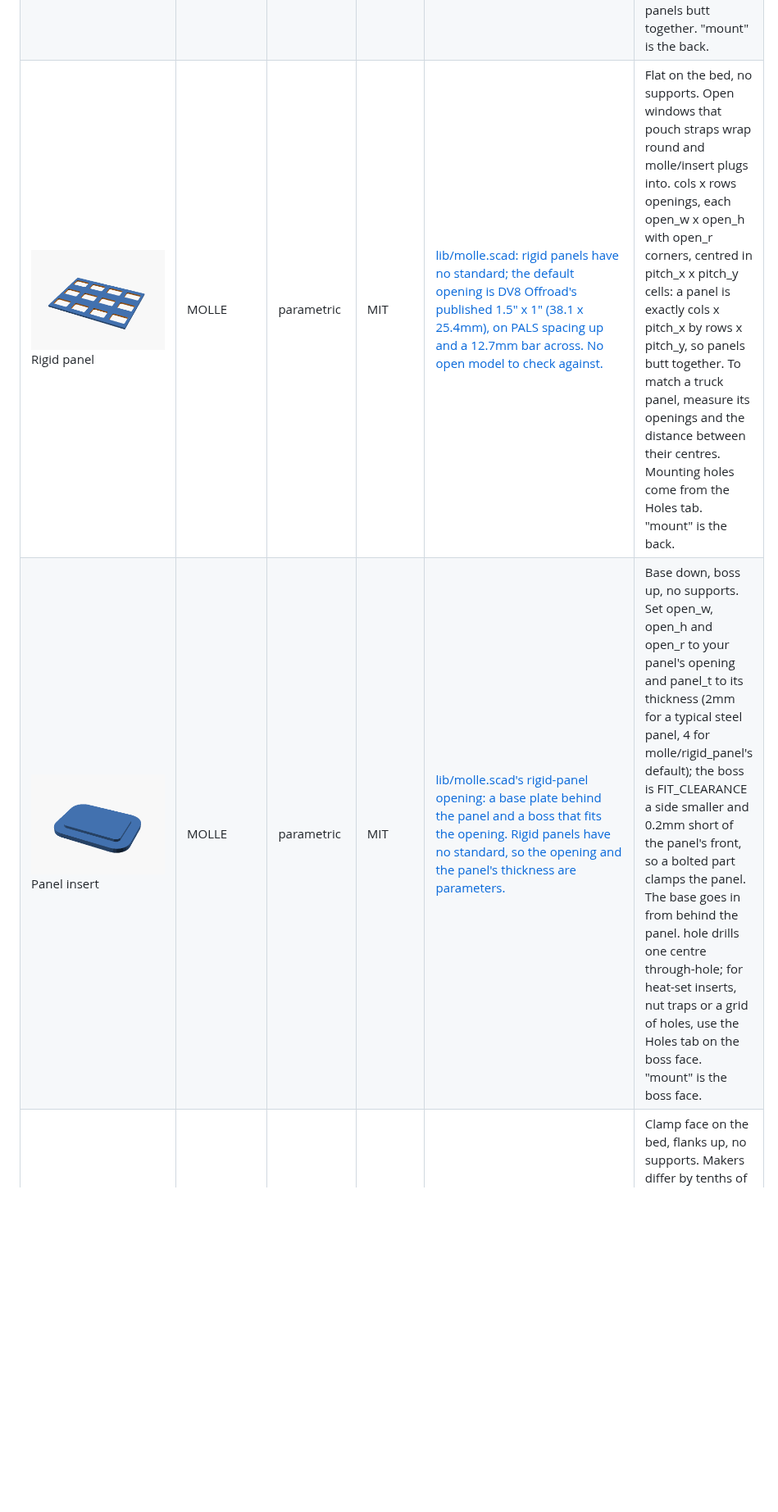
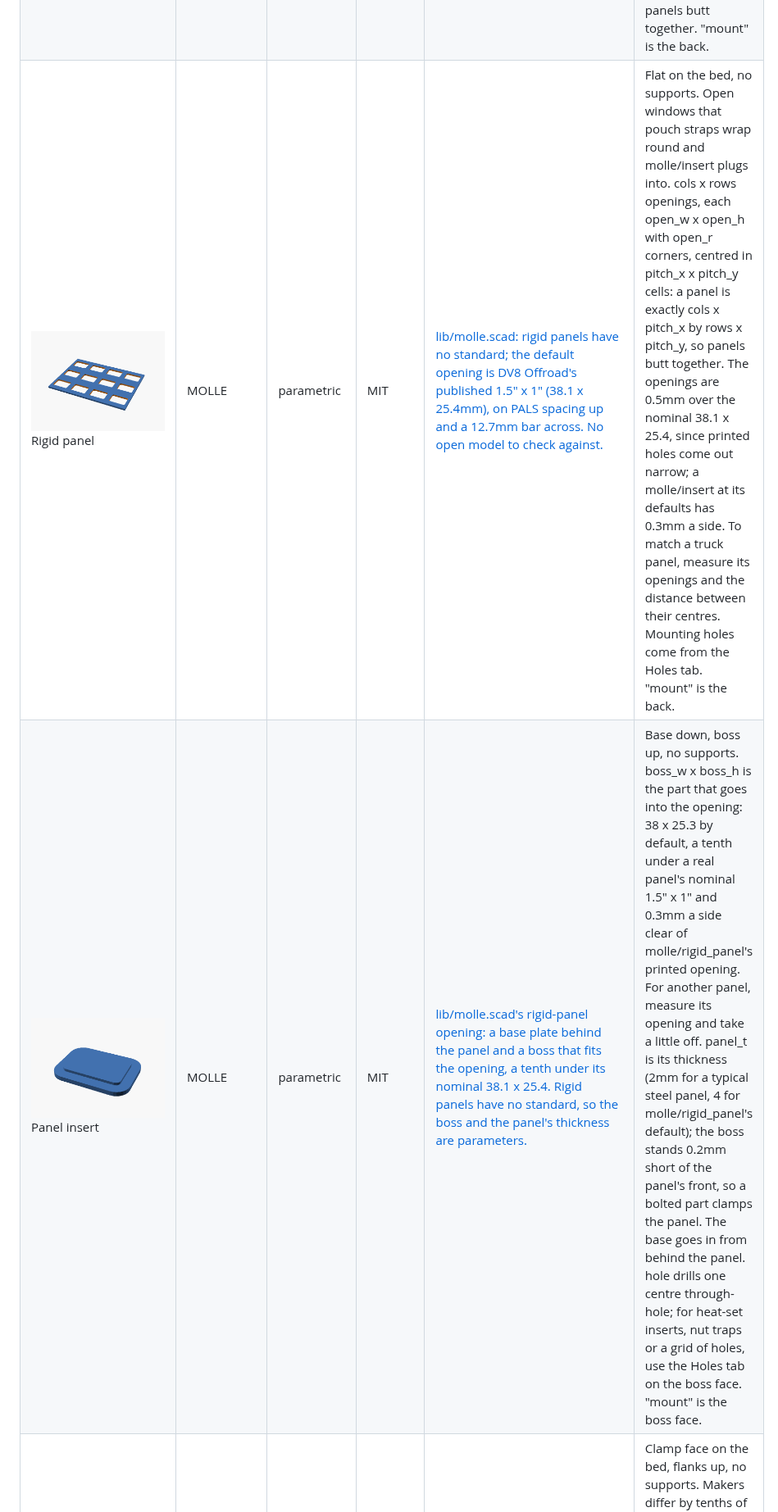
Before and after one commit to dnnsmnstrr/connector-foundry, a Markdown page: README.md, the part around the change. Shown at 82% size. Rendered like a GitHub page; pictures changed too: docs/img/molle_insert.png, docs/img/molle_rigid_panel.png; blank space fills up the shorter version.

Commit message:
MOLLE: insert boss sized to the printed opening; rigid panel openings get RIGID_PRINT_FIT

```diff
--- a/README.md
+++ b/README.md
@@ -336,8 +336,8 @@ LEGO-compatible fasteners print poorly, so print real ones or use the finished B
 | ![Peg](docs/img/skadis_peg.png)<br>Peg | Skådis | exact | MIT | [lib/skadis.scad's hook tab, checked against this repo's Skådis board (itself checked against parametric-skadis-tower).](https://github.com/breckenedge/parametric-skadis-tower) | Print it on its side, a tab flat on the bed, so the layers run along the arm. Each tab goes straight through a slot, drops 6mm and hangs behind the board; lift it to take it off. pegs 2 puts two tabs 40mm apart, for two slots in a row, so the part cannot turn. The plate's front is "mount", for fusing a holder or shelf onto. |
 | ![Spine](docs/img/molle_spine.png)<br>Spine | MOLLE | parametric | MIT | [lib/molle.scad, from the PALS grid as the webbing defines it: 25.4mm (1") rows with a 25.4mm gap, bar-tacked every 38.1mm (1.5"). No published geometry drawing or open model to check against.](https://en.wikipedia.org/wiki/Pouch_Attachment_Ladder_System) | Print it on its side, the profile flat on the bed, so the layers run along the tongue; PETG flexes better than PLA. Slide the tongue down behind rows rows of webbing from above, until the barb clicks in under the bottom row; press the tip back to take it off. cols 2 puts two tongues 38.1mm apart, for two columns, so the part cannot swing. webbing is the gap the webbing sits in: measure yours, and go tighter for a firmer grip. The plate's front is "mount". |
 | ![Panel](docs/img/molle_panel.png)<br>Panel | MOLLE | parametric | MIT | [lib/molle.scad: a laser-cut MOLLE panel's slits, every 25.4mm up and 38.1mm across, with a channel behind each column for the strap. No published geometry drawing or open model to check against.](https://en.wikipedia.org/wiki/Pouch_Attachment_Ladder_System) | Front down, ribs up, no supports. A pouch strap goes in at one slit, behind the strip, out at the next; the 30 x 5mm slits take a 1" strap, and channel is the room behind the skin for it to run in (0 for a bare slotted skin). rows counts strips, rows + 1 rows of slits. A panel is exactly cols x 38.1 by (rows + 1) x 25.4mm, so panels butt together. "mount" is the back. |
-| ![Rigid panel](docs/img/molle_rigid_panel.png)<br>Rigid panel | MOLLE | parametric | MIT | [lib/molle.scad: rigid panels have no standard; the default opening is DV8 Offroad's published 1.5" x 1" (38.1 x 25.4mm), on PALS spacing up and a 12.7mm bar across. No open model to check against.](https://nomadicsupply.com/dv8-offroad-universal-molle-panel-23x15-unmp-06/) | Flat on the bed, no supports. Open windows that pouch straps wrap round and molle/insert plugs into. cols x rows openings, each open_w x open_h with open_r corners, centred in pitch_x x pitch_y cells: a panel is exactly cols x pitch_x by rows x pitch_y, so panels butt together. To match a truck panel, measure its openings and the distance between their centres. Mounting holes come from the Holes tab. "mount" is the back. |
-| ![Panel insert](docs/img/molle_insert.png)<br>Panel insert | MOLLE | parametric | MIT | [lib/molle.scad's rigid-panel opening: a base plate behind the panel and a boss that fits the opening. Rigid panels have no standard, so the opening and the panel's thickness are parameters.](https://nomadicsupply.com/dv8-offroad-universal-molle-panel-23x15-unmp-06/) | Base down, boss up, no supports. Set open_w, open_h and open_r to your panel's opening and panel_t to its thickness (2mm for a typical steel panel, 4 for molle/rigid_panel's default); the boss is FIT_CLEARANCE a side smaller and 0.2mm short of the panel's front, so a bolted part clamps the panel. The base goes in from behind the panel. hole drills one centre through-hole; for heat-set inserts, nut traps or a grid of holes, use the Holes tab on the boss face. "mount" is the boss face. |
+| ![Rigid panel](docs/img/molle_rigid_panel.png)<br>Rigid panel | MOLLE | parametric | MIT | [lib/molle.scad: rigid panels have no standard; the default opening is DV8 Offroad's published 1.5" x 1" (38.1 x 25.4mm), on PALS spacing up and a 12.7mm bar across. No open model to check against.](https://nomadicsupply.com/dv8-offroad-universal-molle-panel-23x15-unmp-06/) | Flat on the bed, no supports. Open windows that pouch straps wrap round and molle/insert plugs into. cols x rows openings, each open_w x open_h with open_r corners, centred in pitch_x x pitch_y cells: a panel is exactly cols x pitch_x by rows x pitch_y, so panels butt together. The openings are 0.5mm over the nominal 38.1 x 25.4, since printed holes come out narrow; a molle/insert at its defaults has 0.3mm a side. To match a truck panel, measure its openings and the distance between their centres. Mounting holes come from the Holes tab. "mount" is the back. |
+| ![Panel insert](docs/img/molle_insert.png)<br>Panel insert | MOLLE | parametric | MIT | [lib/molle.scad's rigid-panel opening: a base plate behind the panel and a boss that fits the opening, a tenth under its nominal 38.1 x 25.4. Rigid panels have no standard, so the boss and the panel's thickness are parameters.](https://nomadicsupply.com/dv8-offroad-universal-molle-panel-23x15-unmp-06/) | Base down, boss up, no supports. boss_w x boss_h is the part that goes into the opening: 38 x 25.3 by default, a tenth under a real panel's nominal 1.5" x 1" and 0.3mm a side clear of molle/rigid_panel's printed opening. For another panel, measure its opening and take a little off. panel_t is its thickness (2mm for a typical steel panel, 4 for molle/rigid_panel's default); the boss stands 0.2mm short of the panel's front, so a bolted part clamps the panel. The base goes in from behind the panel. hole drills one centre through-hole; for heat-set inserts, nut traps or a grid of holes, use the Holes tab on the boss face. "mount" is the boss face. |
 | ![Arca-style plate](docs/img/camera_arca_plate.png)<br>Arca-style plate | Camera | parametric | MIT | [lib/camera.scad, from Wimberley's published figure of the Arca-Swiss style dovetail (45° flanks, 38mm real and 41.9mm sharp width); flank height and thickness are this repo's choice. No published standard or open model to check against.](https://www.tripodhead.com/products/product-details2.cfm?product=arca-swiss-geometry) | Clamp face on the bed, flanks up, no supports. Makers differ by tenths of a millimetre: print a short one first and try it in your clamp. It is FIT_CLEARANCE a side narrower than nominal. screw cuts a slot for a 1/4"-20 camera screw, its head sunk from the clamp face; leave it off for a plate fused onto a part. "mount" is the top, where the camera or part sits. |
 | ![Tripod socket](docs/img/camera_tripod_socket.png)<br>Tripod socket | Camera | exact | MIT | [BOSL2's UTS threads (threaded_rod() as a mask) and its hex nut table, vendored; checked with BOSL2's own screw and nut.](https://github.com/BelfrySCAD/BOSL2) | Mouth on the bed, no supports. A part fused onto its top ("mount") screws onto a tripod, light stand or camera rig. size 1/4 is the camera thread (1/4"-20), 3/8 the tripod-head one (3/8"-16). style thread prints the thread, opened up by FIT_CLEARANCE; nut is a pocket for a real hex nut, pressed in from the mouth, for weight a printed thread will not hold. |
 | ![Beam](docs/img/bitbeam_beam.png)<br>Beam | BitBeam | exact | BSD-3-Clause | [bitbeam-lib (ondratu, BSD-3-Clause), vendored; dimensions per bitbeam.cc](https://github.com/ondratu/bitbeam-lib) | Print flat, no supports. 4.8mm holes on an 8mm pitch through top and bottom, and through the sides with side_holes on. LEGO Technic-compatible. |
```
Also changed, not shown: 5 other files.
